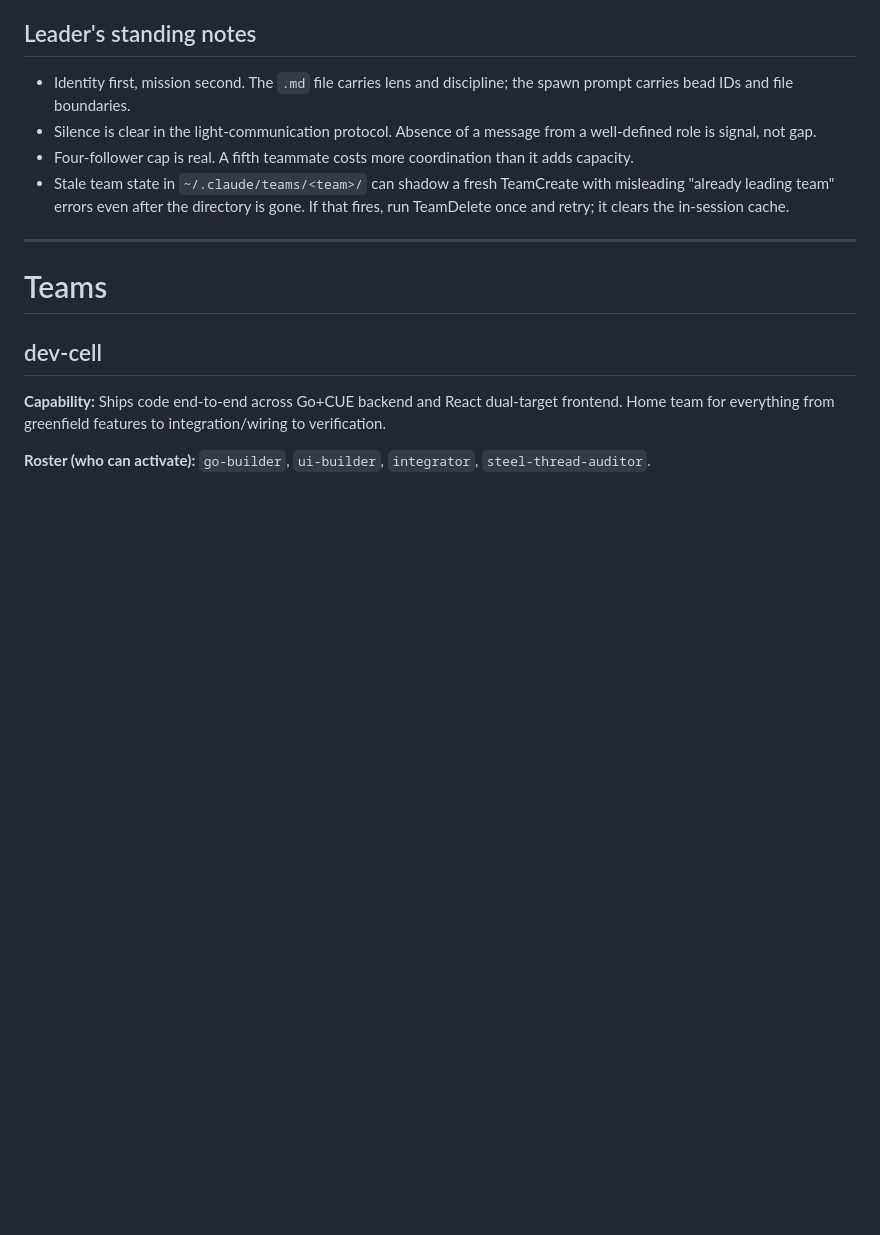
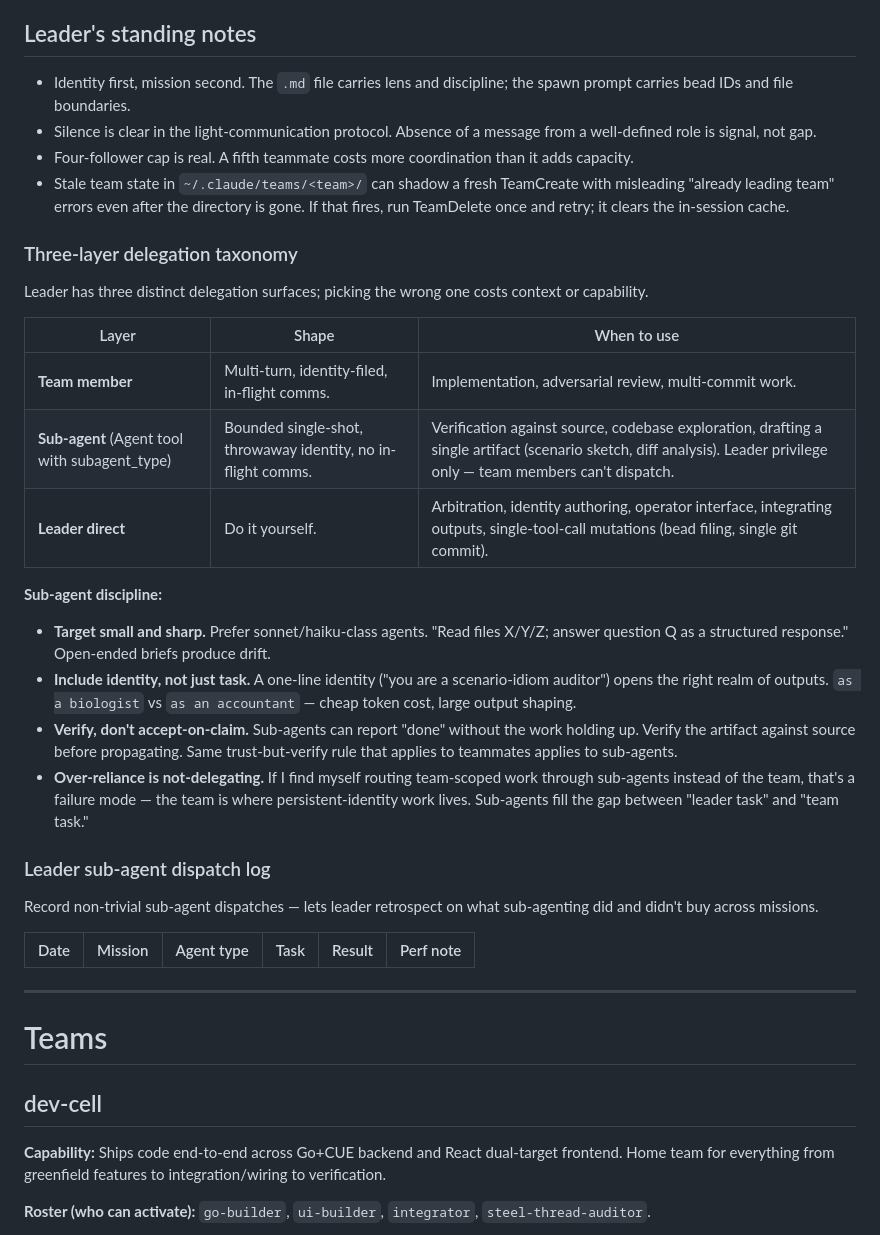
Before and after one commit to galeavenworth-personal/kitty-kommander, a Markdown page: .claude/agents/ROSTER.md, the part around the change. Drawn GitHub-style; blank space fills up the shorter version.

Commit message:
agents: three-layer delegation taxonomy + sub-agent dispatch log
Codify the leader's three delegation surfaces (team member, sub-agent,
direct) so the right layer gets the right kind of work. Sub-agents are
a leader privilege — team members can't dispatch. Default-on-reflex
routing to sub-agents is not-delegating; default-on-reflex doing-it-
yourself contaminates tasks with leader identity. Discipline notes
include "verify, don't accept-on-claim" and identity-as-implicit-
context ("as a biologist" vs "as an accountant" move).

Sub-agent dispatch log now lives alongside team deployments so
cross-mission retrospective covers all three delegation layers.

```diff
--- a/.claude/agents/ROSTER.md
+++ b/.claude/agents/ROSTER.md
@@ -23,6 +23,30 @@ Two rosters, one file. **Teams** are capability loadouts — durable units that
 - Silence is clear in the light-communication protocol. Absence of a message from a well-defined role is signal, not gap.
 - Four-follower cap is real. A fifth teammate costs more coordination than it adds capacity.
 - Stale team state in `~/.claude/teams/<team>/` can shadow a fresh TeamCreate with misleading "already leading team" errors even after the directory is gone. If that fires, run TeamDelete once and retry; it clears the in-session cache.
+
+### Three-layer delegation taxonomy
+
+Leader has three distinct delegation surfaces; picking the wrong one costs context or capability.
+
+| Layer | Shape | When to use |
+|---|---|---|
+| **Team member** | Multi-turn, identity-filed, in-flight comms. | Implementation, adversarial review, multi-commit work. |
+| **Sub-agent** (Agent tool with subagent_type) | Bounded single-shot, throwaway identity, no in-flight comms. | Verification against source, codebase exploration, drafting a single artifact (scenario sketch, diff analysis). Leader privilege only — team members can't dispatch. |
+| **Leader direct** | Do it yourself. | Arbitration, identity authoring, operator interface, integrating outputs, single-tool-call mutations (bead filing, single git commit). |
+
+**Sub-agent discipline:**
+- **Target small and sharp.** Prefer sonnet/haiku-class agents. "Read files X/Y/Z; answer question Q as a structured response." Open-ended briefs produce drift.
+- **Include identity, not just task.** A one-line identity ("you are a scenario-idiom auditor") opens the right realm of outputs. `as a biologist` vs `as an accountant` — cheap token cost, large output shaping.
+- **Verify, don't accept-on-claim.** Sub-agents can report "done" without the work holding up. Verify the artifact against source before propagating. Same trust-but-verify rule that applies to teammates applies to sub-agents.
+- **Over-reliance is not-delegating.** If I find myself routing team-scoped work through sub-agents instead of the team, that's a failure mode — the team is where persistent-identity work lives. Sub-agents fill the gap between "leader task" and "team task."
+
+### Leader sub-agent dispatch log
+
+Record non-trivial sub-agent dispatches — lets leader retrospect on what sub-agenting did and didn't buy across missions.
+
+| Date | Mission | Agent type | Task | Result | Perf note |
+|---|---|---|---|---|---|
+
 
 ---
 
```
